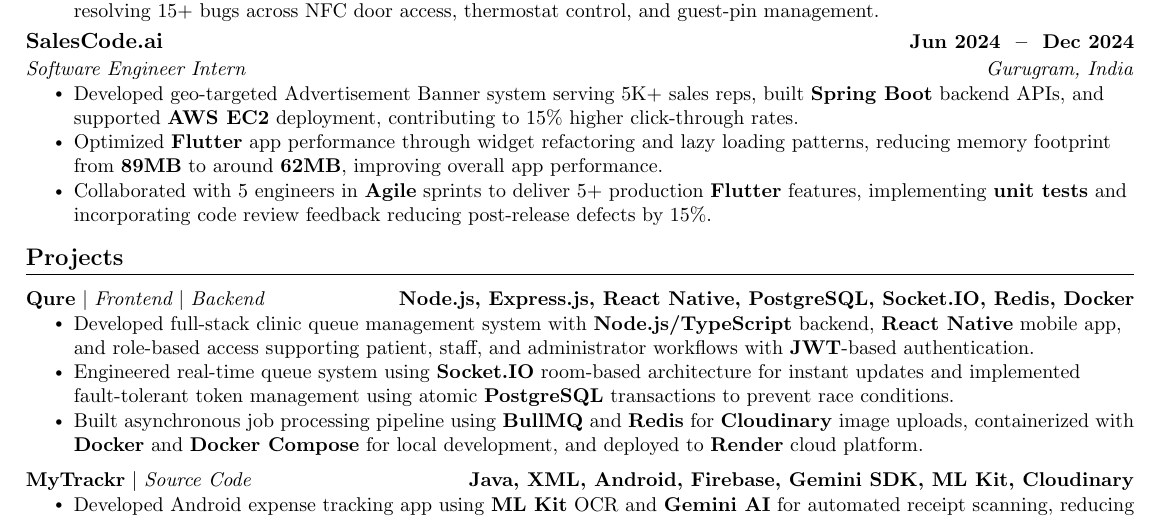
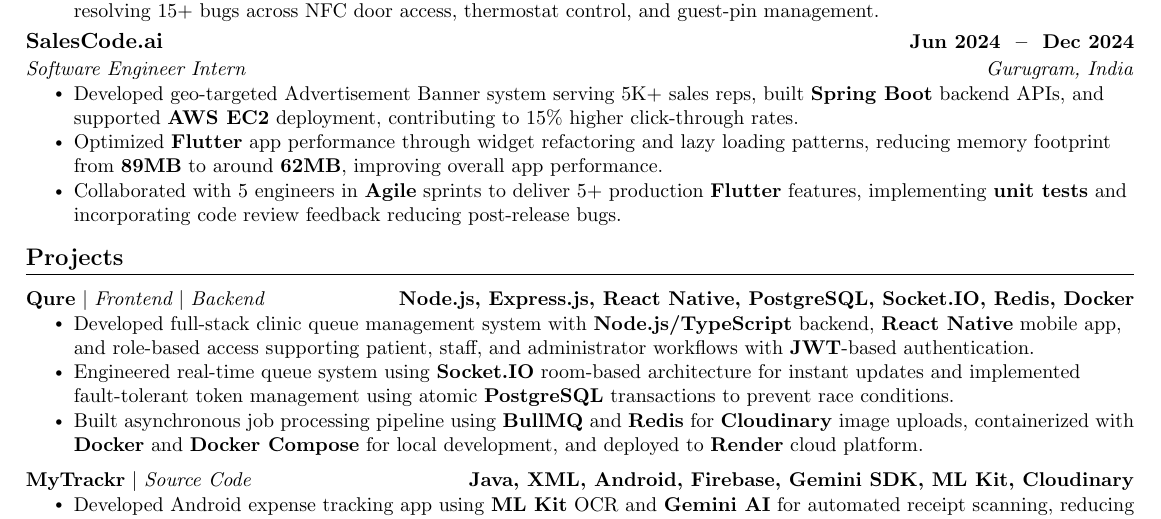
Before and after one commit to Manpreet-Singh-Kamboj/My-Resume-Template, a LaTeX CV (resume.tex): part of the page, cut so that both start at the same text. Compiled offline with pdfLaTeX.

Commit message:
Updated Resume

```diff
--- a/resume.tex
+++ b/resume.tex
@@ -116,7 +116,7 @@
     \resumeItemListStart
         \resumeItem{Developed geo-targeted Advertisement Banner system serving 5K+ sales reps, built \textbf{Spring Boot} backend APIs, and supported \textbf{AWS EC2} deployment, contributing to 15\% higher click-through rates.}
         \resumeItem{Optimized \textbf{Flutter} app performance through widget refactoring and lazy loading patterns, reducing memory footprint from \textbf{89MB} to around \textbf{62MB}, improving overall app performance.}
-        \resumeItem{Collaborated with 5 engineers in \textbf{Agile} sprints to deliver 5+ production \textbf{Flutter} features, implementing \textbf{unit tests} and incorporating code review feedback reducing post-release defects by 15\%.}
+        \resumeItem{Collaborated with 5 engineers in \textbf{Agile} sprints to deliver 5+ production \textbf{Flutter} features, implementing \textbf{unit tests} and incorporating code review feedback reducing post-release bugs.}
     \resumeItemListEnd
 \resumeSubHeadingListEnd
 
```
Also changed, not shown: Manpreets_Resume.pdf.
